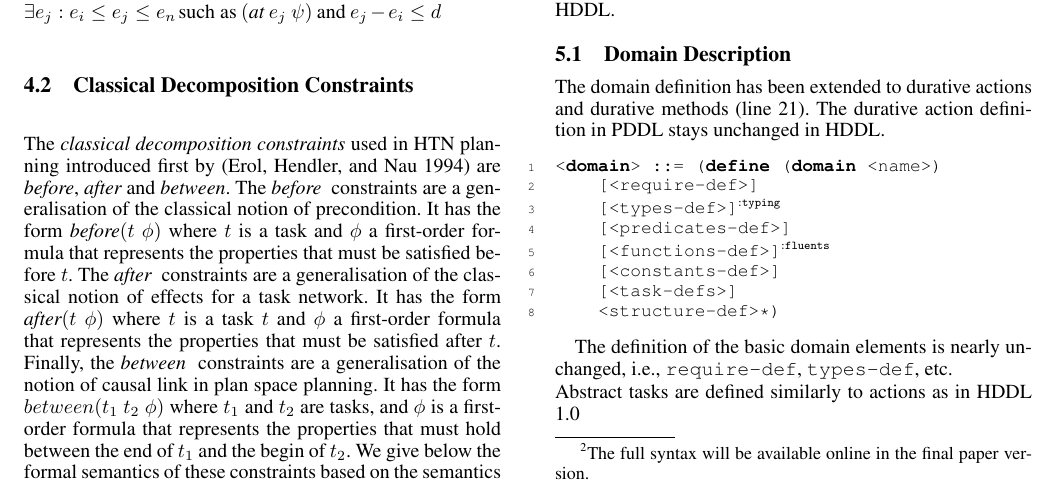
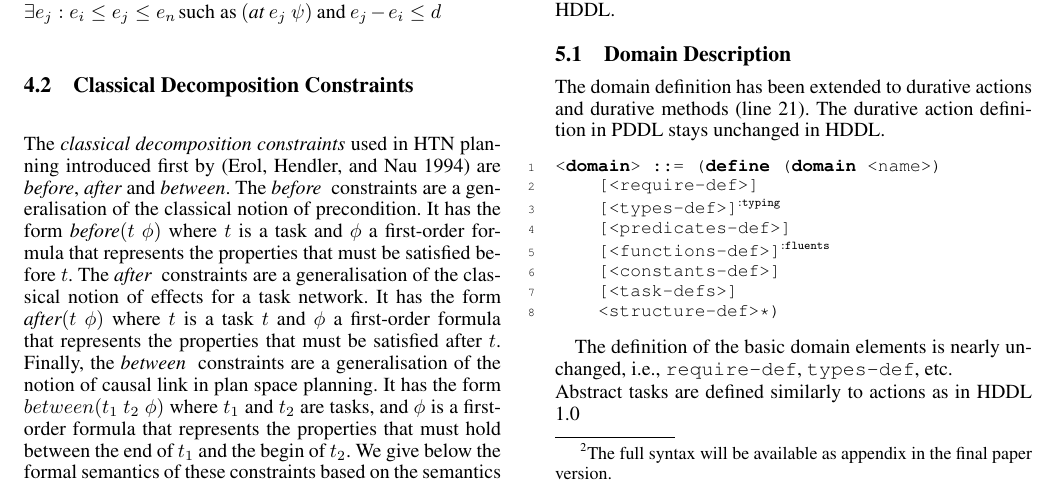
Before and after one commit to pellierd/HDDL2.1, a LaTeX paper (hddl2.1.tex): part of page 5 of 9, cut so that both start at the same text. Compiled offline with pdfLaTeX.

Commit message:
paper: online -> appendix

```diff
--- a/hddl2.1.tex
+++ b/hddl2.1.tex
@@ -428,7 +428,7 @@ Formally, these three temporal preconditions can be rewritten in terms of decomp
 
 \section{HDDL 2.1 Syntax}
 
-The proposed syntax, called HDDL2.1, takes its roots in HDDL~\citep{holler20}. In a general manner, the reader is referred to the Appendix for the full syntax\footnote{The full syntax will be available online in the final paper version.}, including the elements already present in previous versions of PDDL and HDDL.
+The proposed syntax, called HDDL2.1, takes its roots in HDDL~\citep{holler20}. In a general manner, the reader is referred to the Appendix for the full syntax\footnote{The full syntax will be available as appendix in the final paper version.}, including the elements already present in previous versions of PDDL and HDDL.
 
 \subsection{Domain Description}
 
```
